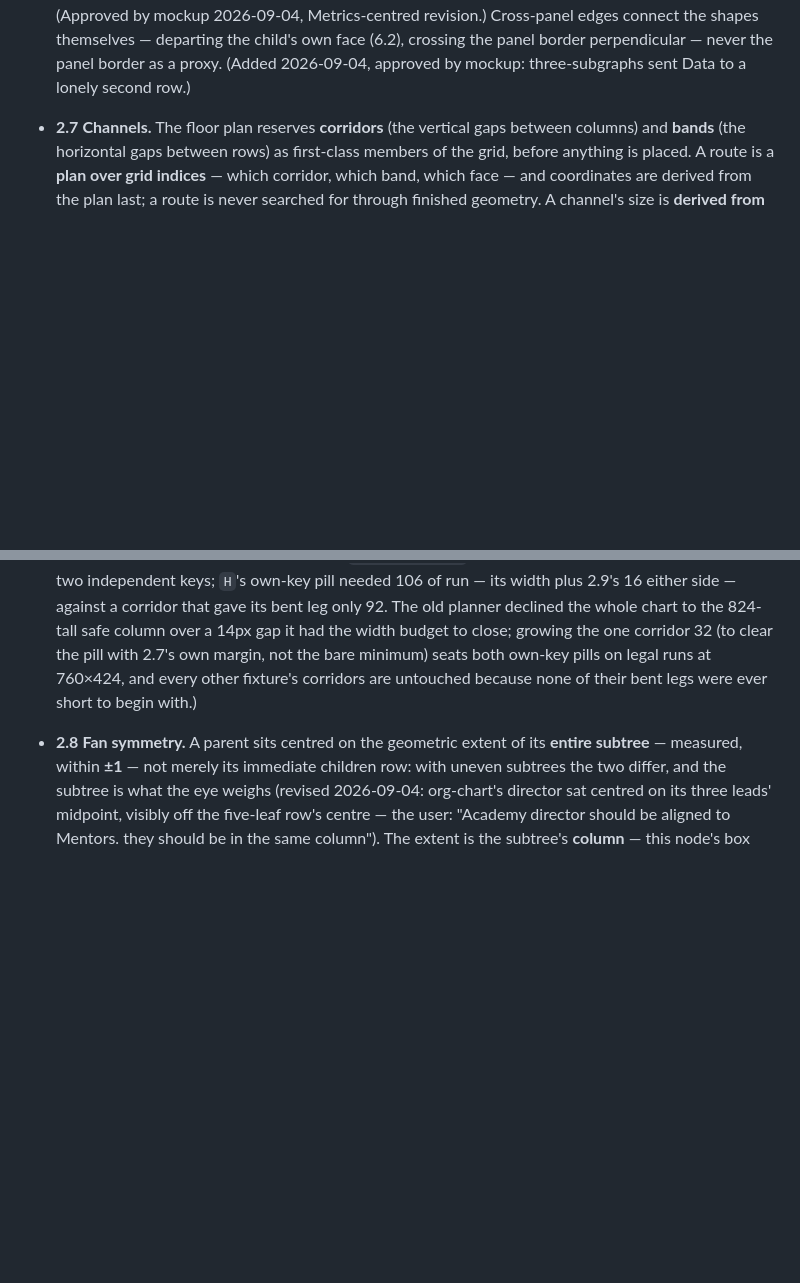
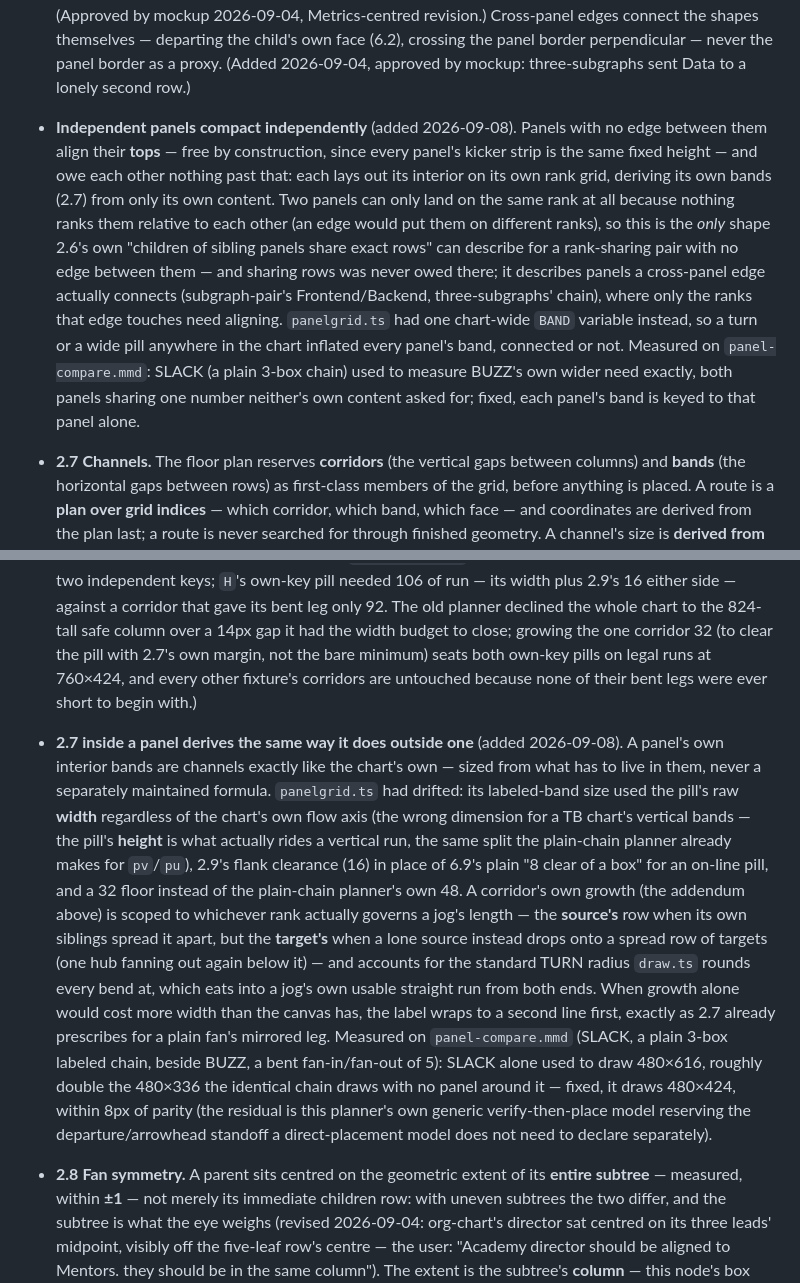
Before and after one commit to WaficMikati/GeekChart, a Markdown page: DESIGN.md, 2 parts joined by grey strips. Drawn GitHub-style; blank space fills up the shorter version.

Commit message:
DESIGN.md: amend 2.7 and 2.10 for panel band parity and independence
Documents the two rulings behind d3645d3/54b78c5: 2.7 gets the panel-band
formula fix (pv/pu axis, 6.9's 8 clearance, layoutGrid()'s 48 floor, plus
the corridor-growth target-rank and turn-radius corrections), and 2.10 gets
the new "independent panels compact independently" clause — sharing rows
was never owed to panels a cross-panel edge doesn't connect, since two
panels can only land on the same rank at all when nothing ranks them
against each other.

```diff
--- a/DESIGN.md
+++ b/DESIGN.md
@@ -344,6 +344,23 @@ and the check that enforces it cannot drift apart.
   (6.2), crossing the panel border perpendicular — never the panel
   border as a proxy. (Added 2026-09-04, approved by mockup:
   three-subgraphs sent Data to a lonely second row.)
+- **Independent panels compact independently** (added 2026-09-08). Panels
+  with no edge between them align their **tops** — free by construction,
+  since every panel's kicker strip is the same fixed height — and owe each
+  other nothing past that: each lays out its interior on its own rank grid,
+  deriving its own bands (2.7) from only its own content. Two panels can
+  only land on the same rank at all because nothing ranks them relative to
+  each other (an edge would put them on different ranks), so this is the
+  *only* shape 2.6's own "children of sibling panels share exact rows" can
+  describe for a rank-sharing pair with no edge between them — and sharing
+  rows was never owed there; it describes panels a cross-panel edge actually
+  connects (subgraph-pair's Frontend/Backend, three-subgraphs' chain), where
+  only the ranks that edge touches need aligning. `panelgrid.ts` had one
+  chart-wide `BAND` variable instead, so a turn or a wide pill anywhere in
+  the chart inflated every panel's band, connected or not. Measured on
+  `panel-compare.mmd`: SLACK (a plain 3-box chain) used to measure BUZZ's
+  own wider need exactly, both panels sharing one number neither's own
+  content asked for; fixed, each panel's band is keyed to that panel alone.
 
 - **2.7** **Channels.** The floor plan reserves **corridors** (the vertical
   gaps between columns) and **bands** (the horizontal gaps between rows) as
@@ -410,6 +427,31 @@ and the check that enforces it cannot drift apart.
   the bare minimum) seats both own-key pills on legal runs at 760×424, and
   every other fixture's corridors are untouched because none of their bent
   legs were ever short to begin with.)
+- **2.7 inside a panel derives the same way it does outside one** (added
+  2026-09-08). A panel's own interior bands are channels exactly like the
+  chart's own — sized from what has to live in them, never a separately
+  maintained formula. `panelgrid.ts` had drifted: its labeled-band size used
+  the pill's raw **width** regardless of the chart's own flow axis (the
+  wrong dimension for a TB chart's vertical bands — the pill's **height** is
+  what actually rides a vertical run, the same split the plain-chain planner
+  already makes for `pv`/`pu`), 2.9's flank clearance (16) in place of 6.9's
+  plain "8 clear of a box" for an on-line pill, and a 32 floor instead of
+  the plain-chain planner's own 48. A corridor's own growth (the addendum
+  above) is scoped to whichever rank actually governs a jog's length — the
+  **source's** row when its own siblings spread it apart, but the
+  **target's** when a lone source instead drops onto a spread row of
+  targets (one hub fanning out again below it) — and accounts for the
+  standard TURN radius `draw.ts` rounds every bend at, which eats into a
+  jog's own usable straight run from both ends. When growth alone would
+  cost more width than the canvas has, the label wraps to a second line
+  first, exactly as 2.7 already prescribes for a plain fan's mirrored leg.
+  Measured on `panel-compare.mmd` (SLACK, a plain 3-box labeled chain,
+  beside BUZZ, a bent fan-in/fan-out of 5): SLACK alone used to draw
+  480×616, roughly double the 480×336 the identical chain draws with no
+  panel around it — fixed, it draws 480×424, within 8px of parity (the
+  residual is this planner's own generic verify-then-place model reserving
+  the departure/arrowhead standoff a direct-placement model does not need
+  to declare separately).
 - **2.8** **Fan symmetry.** A parent sits centred on the geometric extent of
   its **entire subtree** — measured, within **±1** — not merely its
   immediate children row: with uneven subtrees the two differ, and the
```
